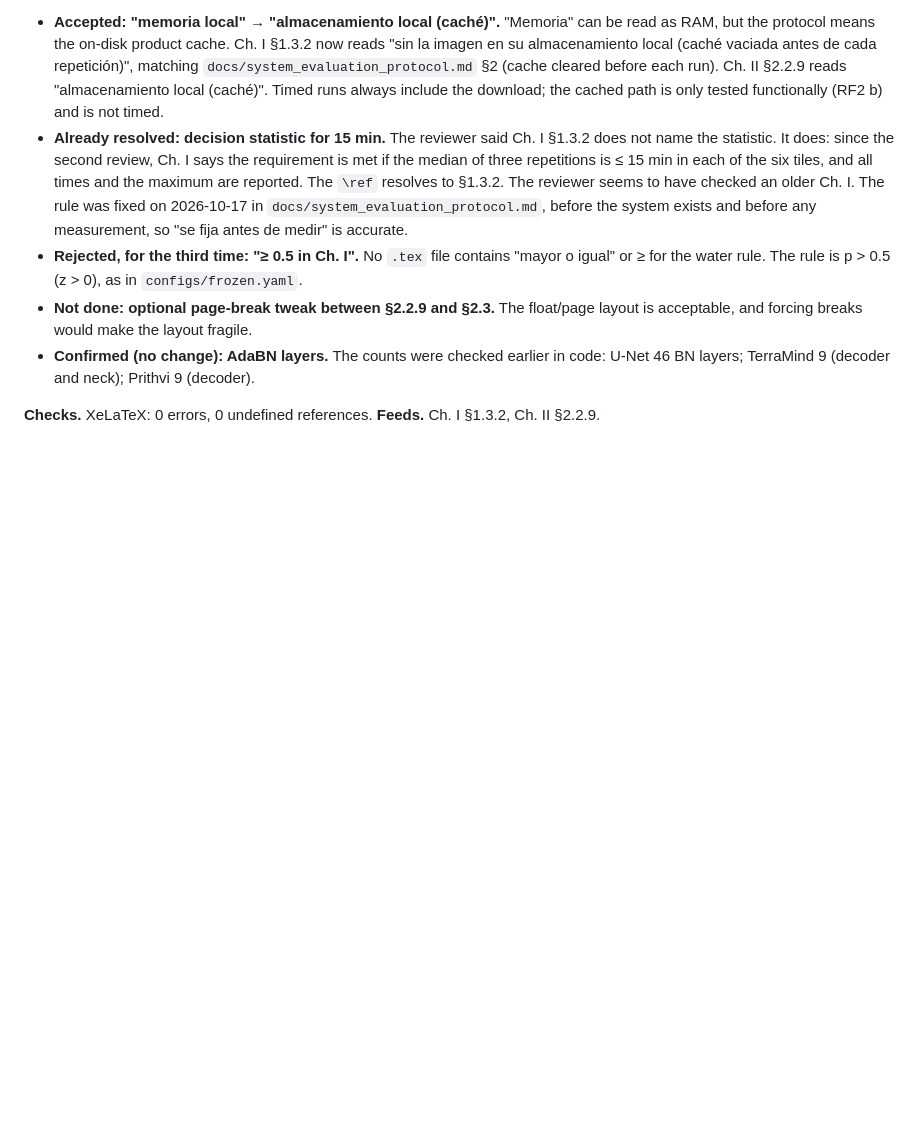
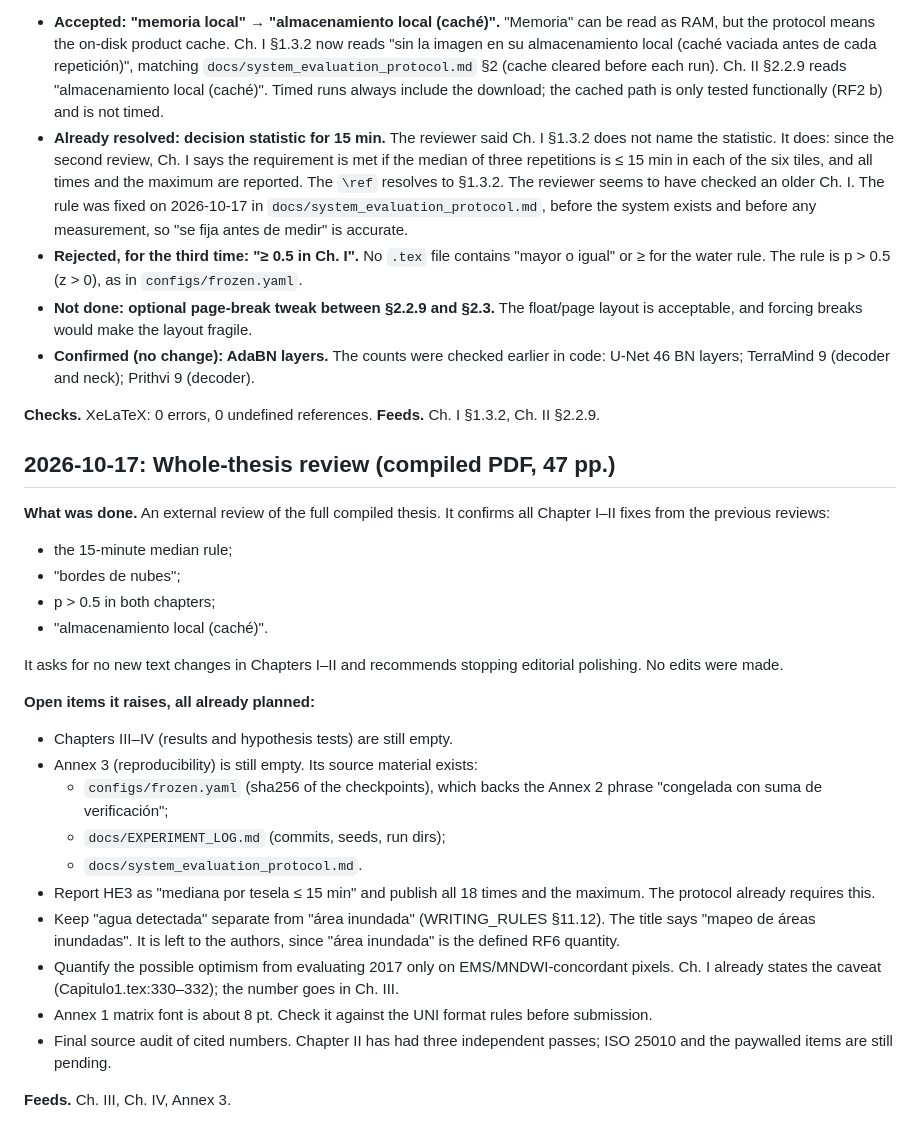
Before and after one commit to gersongams/peru-flood-segmentation, a Markdown page: docs/METHODS_NOTES.md, the part around the change. GitHub-like rendering; blank space fills up the shorter version.

Commit message:
METHODS_NOTES: whole-thesis review

```diff
--- a/docs/METHODS_NOTES.md
+++ b/docs/METHODS_NOTES.md
@@ -2359,3 +2359,27 @@ evaluation.
 - **Confirmed (no change): AdaBN layers.** The counts were checked earlier in code: U-Net 46 BN layers; TerraMind 9 (decoder and neck); Prithvi 9 (decoder).
 
 **Checks.** XeLaTeX: 0 errors, 0 undefined references. **Feeds.** Ch. I §1.3.2, Ch. II §2.2.9.
+
+## 2026-10-17: Whole-thesis review (compiled PDF, 47 pp.)
+
+**What was done.** An external review of the full compiled thesis. It confirms all Chapter I–II fixes from the previous reviews:
+- the 15-minute median rule;
+- "bordes de nubes";
+- p > 0.5 in both chapters;
+- "almacenamiento local (caché)".
+
+It asks for no new text changes in Chapters I–II and recommends stopping editorial polishing. No edits were made.
+
+**Open items it raises, all already planned:**
+- Chapters III–IV (results and hypothesis tests) are still empty.
+- Annex 3 (reproducibility) is still empty. Its source material exists:
+  - `configs/frozen.yaml` (sha256 of the checkpoints), which backs the Annex 2 phrase "congelada con suma de verificación";
+  - `docs/EXPERIMENT_LOG.md` (commits, seeds, run dirs);
+  - `docs/system_evaluation_protocol.md`.
+- Report HE3 as "mediana por tesela ≤ 15 min" and publish all 18 times and the maximum. The protocol already requires this.
+- Keep "agua detectada" separate from "área inundada" (WRITING_RULES §11.12). The title says "mapeo de áreas inundadas". It is left to the authors, since "área inundada" is the defined RF6 quantity.
+- Quantify the possible optimism from evaluating 2017 only on EMS/MNDWI-concordant pixels. Ch. I already states the caveat (Capitulo1.tex:330–332); the number goes in Ch. III.
+- Annex 1 matrix font is about 8 pt. Check it against the UNI format rules before submission.
+- Final source audit of cited numbers. Chapter II has had three independent passes; ISO 25010 and the paywalled items are still pending.
+
+**Feeds.** Ch. III, Ch. IV, Annex 3.
```
